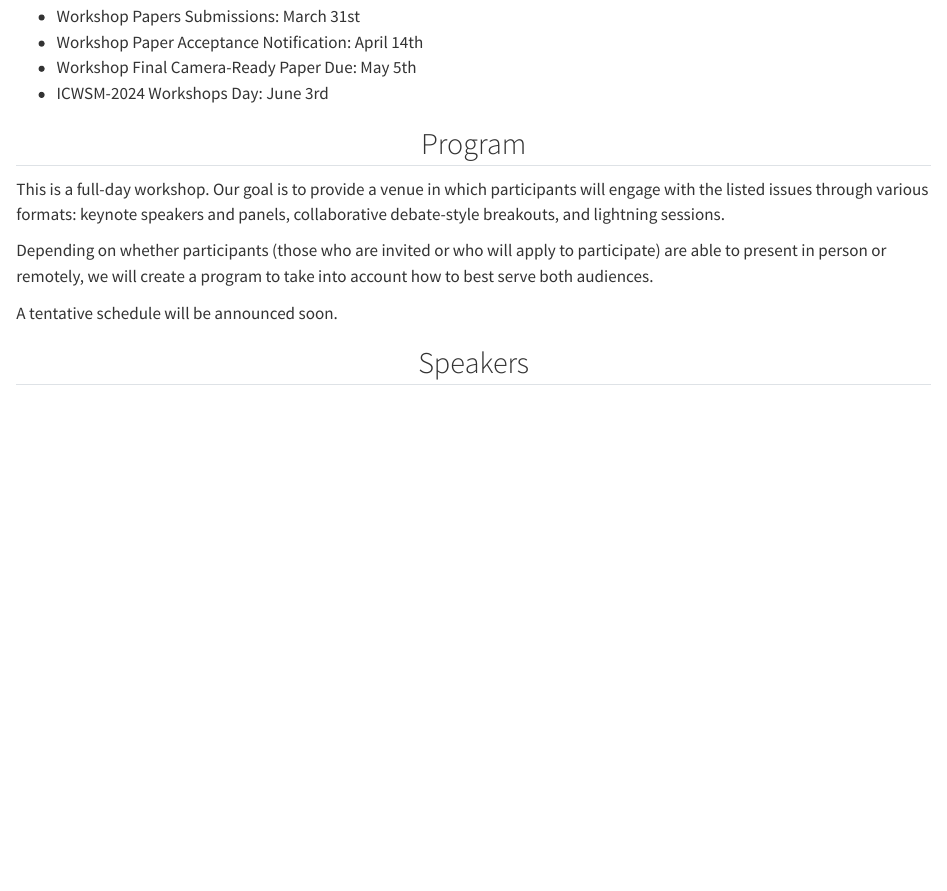
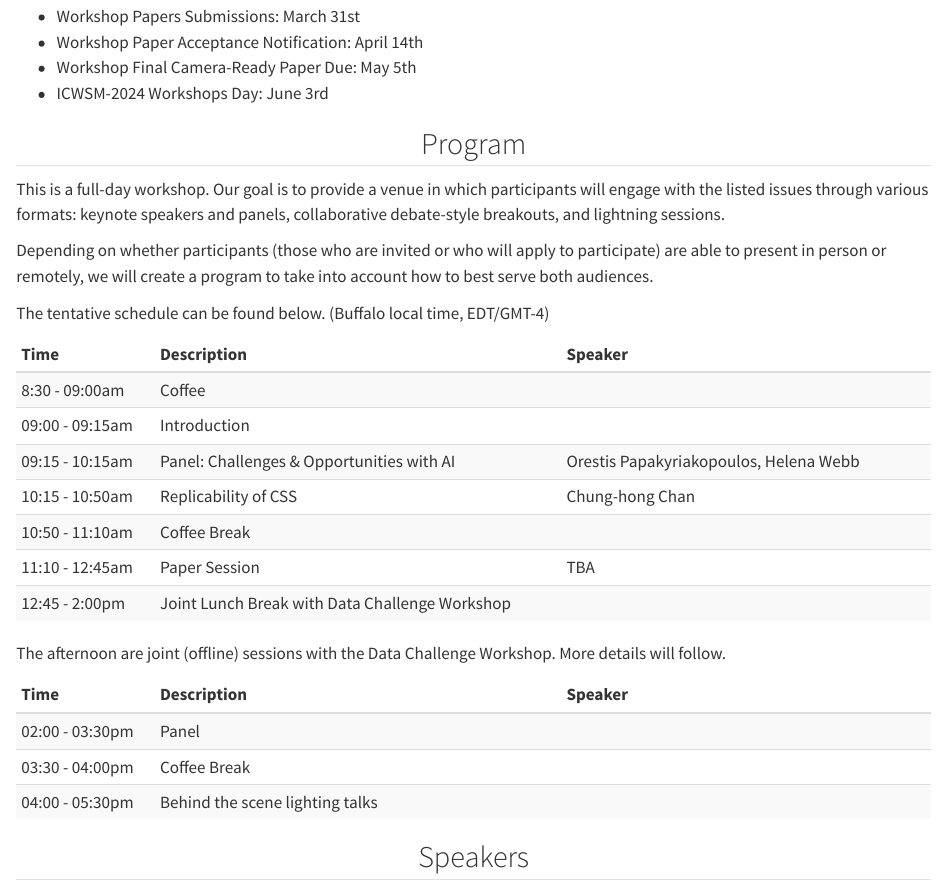
Before and after one commit to dare-workshop/2024, a Quarto document (index.qmd): the page in a window 1100 px wide, from 2880 px down. Rendered offline with R 4.5, knitr and Pandoc in place of Quarto, with nearby package versions.

Commit message:
added program

```diff
--- a/index.qmd
+++ b/index.qmd
@@ -102,7 +102,95 @@ This is a full-day workshop. Our goal is to provide a venue in which participant
 
 Depending on whether participants (those who are invited or who will apply to participate) are able to present in person or remotely, we will create a program to take into account how to best serve both audiences.
 
-A tentative schedule will be announced soon.
+The tentative schedule can be found below. (Buffalo local time, EDT/GMT-4)
+
+
+<table class="table table-sm table-striped">
+<colgroup>
+<col style="width: 15%">
+<col style="width: 44%">
+<col style="width: 40%">
+</colgroup>
+<thead>
+<tr class="header">
+<th style="text-align: left;">Time</th>
+<th style="text-align: left;">Description</th>
+<th style="text-align: left;">Speaker</th>
+</tr>
+</thead>
+<tbody>
+<tr class="odd">
+<td style="text-align: left;">8:30 - 09:00am</td>
+<td style="text-align: left;">Coffee</td>
+<td style="text-align: left;"></td>
+</tr>
+<tr class="even">
+<td style="text-align: left;">09:00 - 09:15am</td>
+<td style="text-align: left;">Introduction</td>
+<td style="text-align: left;"></td>
+</tr>
+<tr class="odd">
+<td style="text-align: left;">09:15 - 10:15am</td>
+<td style="text-align: left;">Panel: Challenges & Opportunities with AI</td>
+<td style="text-align: left;">Orestis Papakyriakopoulos, Helena Webb</td>
+</tr>
+<tr class="even">
+<td style="text-align: left;">10:15 - 10:50am</td>
+<td style="text-align: left;">Replicability of CSS</td>
+<td style="text-align: left;">Chung-hong Chan</td>
+</tr>
+<tr class="odd">
+<td style="text-align: left;">10:50 - 11:10am</td>
+<td style="text-align: left;">Coffee Break</td>
+<td style="text-align: left;"></td>
+</tr>
+<tr class="even">
+<td style="text-align: left;">11:10 - 12:45am</td>
+<td style="text-align: left;">Paper Session</td>
+<td style="text-align: left;">TBA</td>
+</tr>
+<tr class="odd">
+<td style="text-align: left;">12:45 - 2:00pm</td>
+<td style="text-align: left;">Joint Lunch Break with Data Challenge Workshop</td>
+<td style="text-align: left;"></td>
+</tr>
+</tbody>
+</table>
+
+The afternoon are joint (offline) sessions with the Data Challenge Workshop. More details will follow.
+
+<table class="table table-sm table-striped">
+<colgroup>
+<col style="width: 15%">
+<col style="width: 44%">
+<col style="width: 40%">
+</colgroup>
+<thead>
+<tr class="header">
+<th style="text-align: left;">Time</th>
+<th style="text-align: left;">Description</th>
+<th style="text-align: left;">Speaker</th>
+</tr>
+</thead>
+<tbody>
+<tr class="odd">
+<td style="text-align: left;">02:00 - 03:30pm</td>
+<td style="text-align: left;">Panel</td>
+<td style="text-align: left;"></td>
+</tr>
+<tr class="odd">
+<td style="text-align: left;">03:30 - 04:00pm</td>
+<td style="text-align: left;">Coffee Break</td>
+<td style="text-align: left;"></td>
+</tr>
+<tr class="odd">
+<td style="text-align: left;">04:00 - 05:30pm</td>
+<td style="text-align: left;">Behind the scene lighting talks</td>
+<td style="text-align: left;"></td>
+</tr>
+</tbody>
+</table>
+
 
 
 ## Speakers
```
